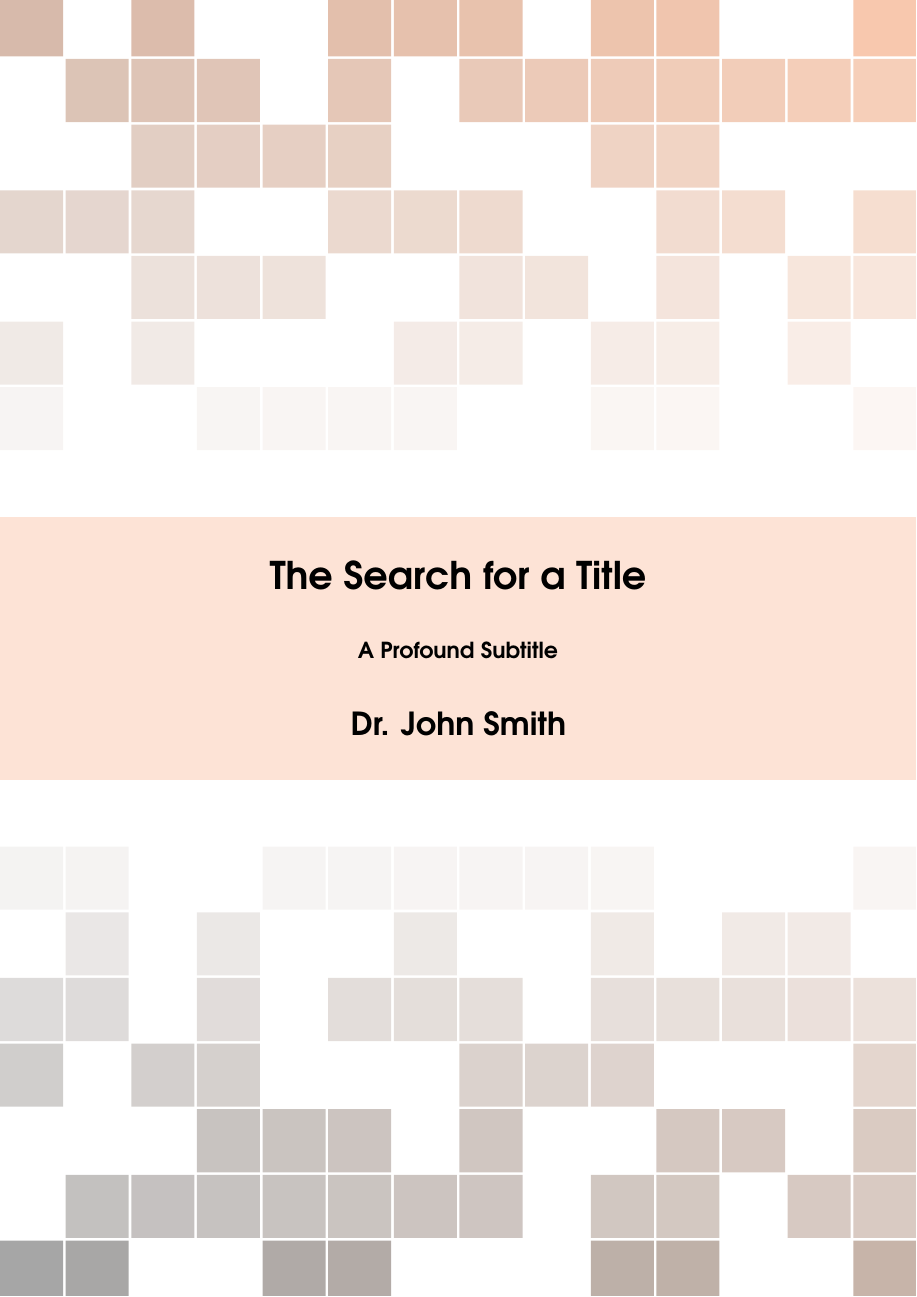
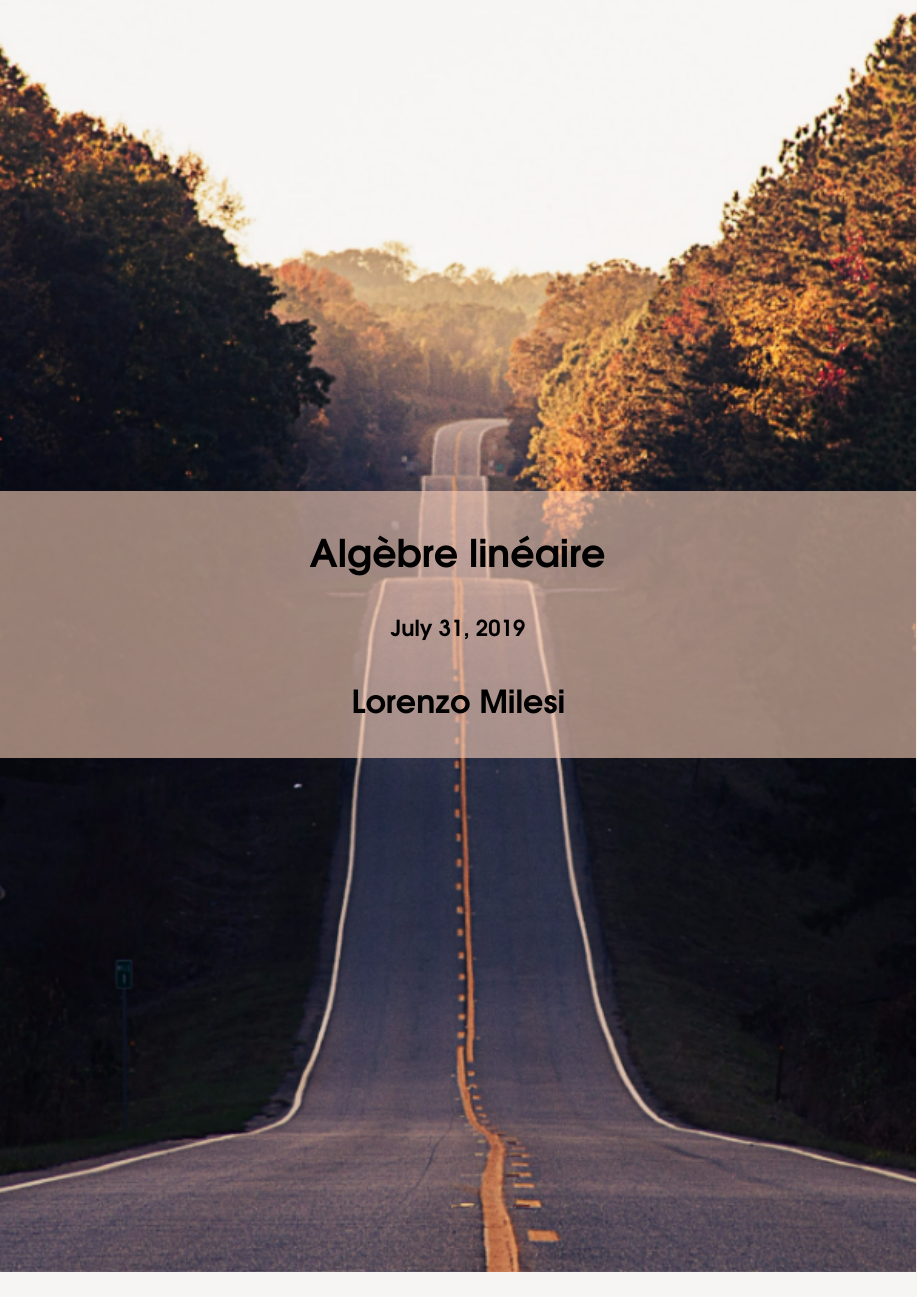
Before and after one commit to lorenzo-milesi/algebre_lineaire, a LaTeX book (main.tex): part of page 1 of 19, cut at the place of the change. Compiled offline with pdfLaTeX.

Commit message:
installation(vérifications): compilation ok

```diff
--- a/main.tex
+++ b/main.tex
@@ -59,10 +59,10 @@
 \begingroup
 \thispagestyle{empty} % Suppress headers and footers on the title page
 \begin{tikzpicture}[remember picture,overlay]
-\node[inner sep=0pt] (background) at (current page.center) {\includegraphics[width=\paperwidth]{background.pdf}};
-\draw (current page.center) node [fill=ocre!30!white,fill opacity=0.6,text opacity=1,inner sep=1cm]{\Huge\centering\bfseries\sffamily\parbox[c][][t]{\paperwidth}{\centering The Search for a Title\\[15pt] % Book title
-{\Large A Profound Subtitle}\\[20pt] % Subtitle
-{\huge Dr. John Smith}}}; % Author name
+\node[inner sep=0pt] (background) at (current page.center) {\includegraphics[width=\paperwidth]{cover.png}};
+\draw (current page.center) node [fill=ocre!30!white,fill opacity=0.6,text opacity=1,inner sep=1cm]{\Huge\centering\bfseries\sffamily\parbox[c][][t]{\paperwidth}{\centering Algèbre linéaire\\[15pt] % Book title
+{\Large \today}\\[20pt] % Subtitle
+{\huge Lorenzo Milesi}}}; % Author name
 \end{tikzpicture}
 \vfill
 \endgroup
```
Also changed, not shown: Pictures/cover.png (added), README.md.
